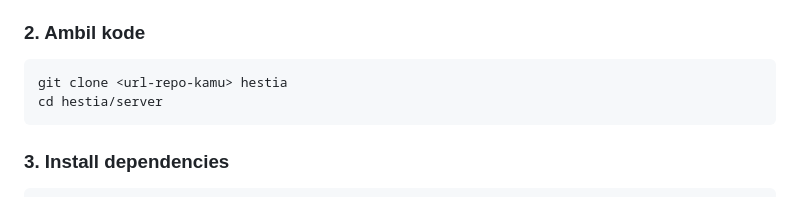
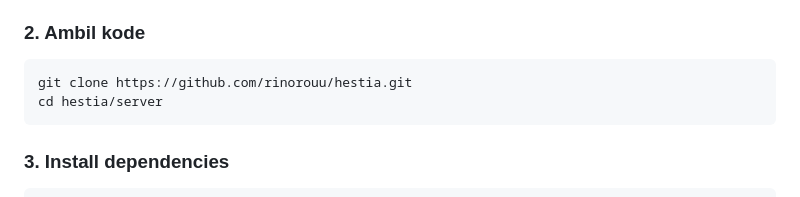
Before and after one commit to rinorouu/hestia, a Markdown page: README.md, the part around the change. GitHub-like rendering.

````diff
--- a/README.md
+++ b/README.md
@@ -97,7 +97,7 @@ Pastikan sudah terpasang:
 
 ### 2. Ambil kode
 ```bash
-git clone <url-repo-kamu> hestia
+git clone https://github.com/rinorouu/hestia.git
 cd hestia/server
 ```
 
````
